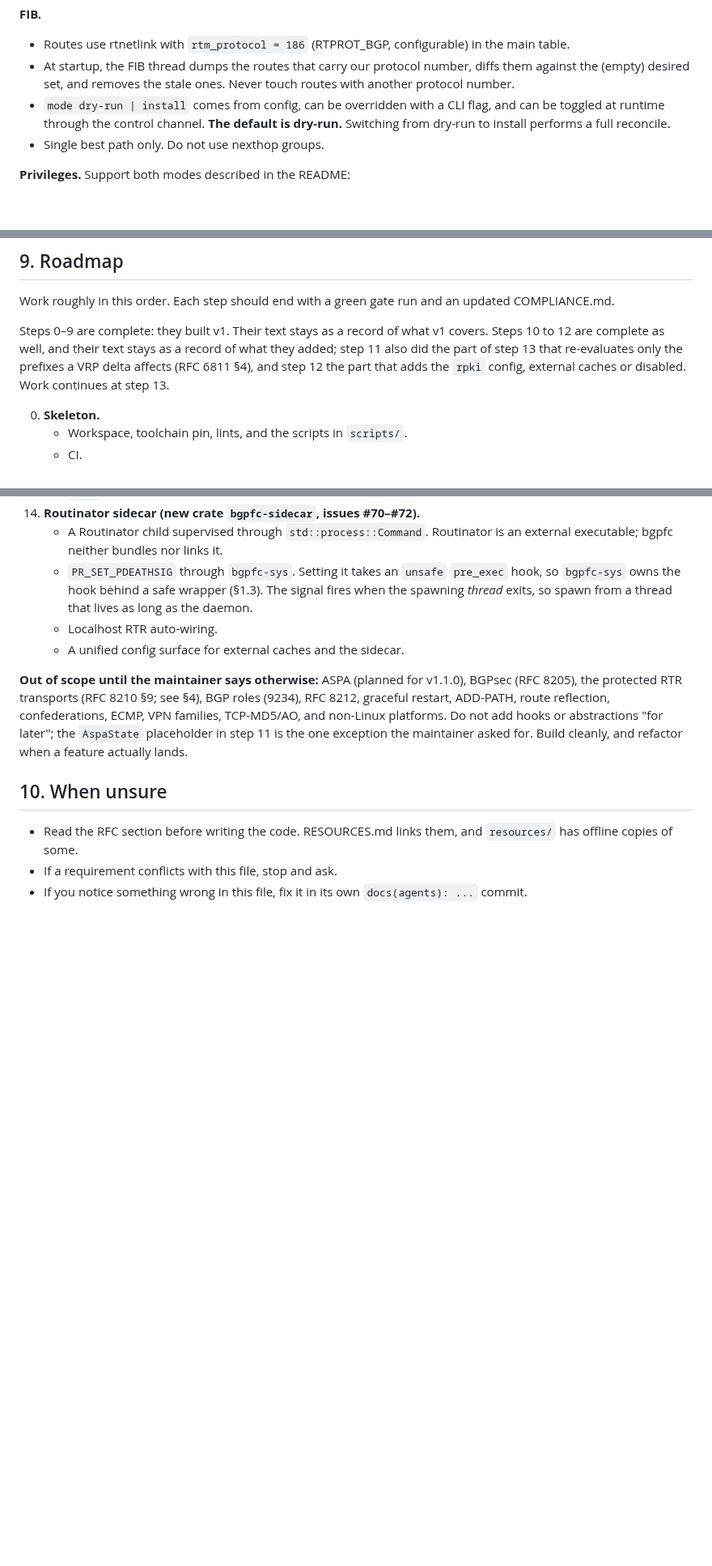
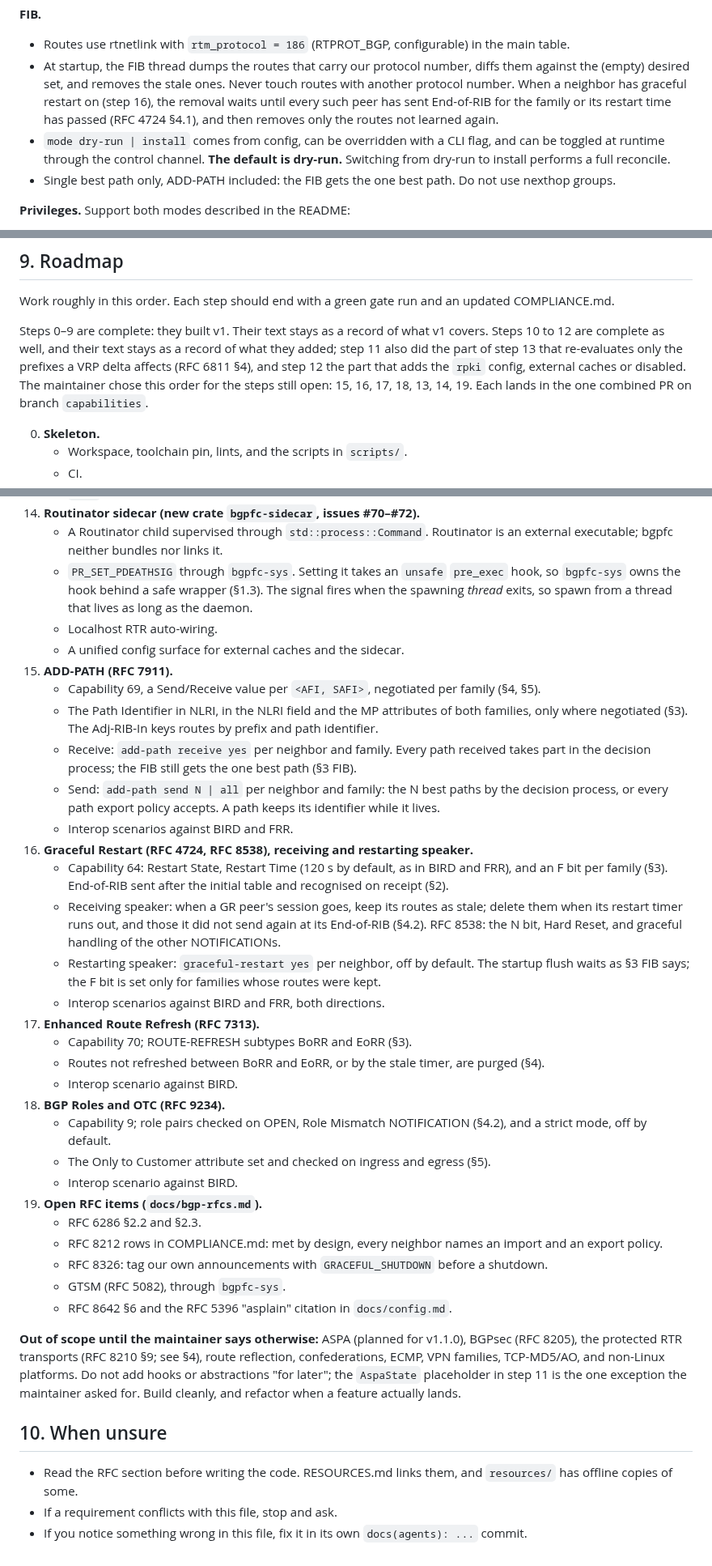
Before and after one commit to ahadley1124/bgpfc, a Markdown page: AGENTS.md, 3 parts joined by grey strips. Shown at 81% size. Drawn GitHub-style; blank space fills up the shorter version.

Commit message:
docs(agents): bring ADD-PATH, graceful restart, ERR and roles into scope
The maintainer moved ADD-PATH (RFC 7911), graceful restart as both
receiving and restarting speaker (RFC 4724, 8538), enhanced route
refresh (RFC 7313), BGP roles with OTC (RFC 9234) and RFC 8212 into
scope, as roadmap steps 15 to 18, with the open RFC items from
docs/bgp-rfcs.md as step 19. They are built in the order 15, 16, 17,
18, 13, 14, 19 on one branch. The startup FIB flush waits for
End-of-RIB from graceful-restart peers, and the FIB keeps one best path
with ADD-PATH too.

Co-Authored-By: Claude Opus 5.5 <noreply@anthropic.com>
Claude-Session: https://claude.ai/code/session_01LxB3Gu1hMVmqskBcgGdzxA

```diff
--- a/AGENTS.md
+++ b/AGENTS.md
@@ -168,12 +168,16 @@ tests can drive time deterministically.
   in the main table.
 - At startup, the FIB thread dumps the routes that carry our protocol number,
   diffs them against the (empty) desired set, and removes the stale ones.
-  Never touch routes with another protocol number.
+  Never touch routes with another protocol number. When a neighbor has
+  graceful restart on (step 16), the removal waits until every such peer
+  has sent End-of-RIB for the family or its restart time has passed
+  (RFC 4724 §4.1), and then removes only the routes not learned again.
 - `mode dry-run | install` comes from config, can be overridden with a CLI
   flag, and can be toggled at runtime through the control channel. **The
   default is dry-run.** Switching from dry-run to install performs a full
   reconcile.
-- Single best path only. Do not use nexthop groups.
+- Single best path only, ADD-PATH included: the FIB gets the one best
+  path. Do not use nexthop groups.
 
 **Privileges.** Support both modes described in the README:
 
@@ -419,8 +423,9 @@ Steps 0–9 are complete: they built v1. Their text stays as a record of what
 v1 covers. Steps 10 to 12 are complete as well, and their text stays as a
 record of what they added; step 11 also did the part of step 13 that
 re-evaluates only the prefixes a VRP delta affects (RFC 6811 §4), and step
-12 the part that adds the `rpki` config, external caches or disabled. Work
-continues at step 13.
+12 the part that adds the `rpki` config, external caches or disabled. The
+maintainer chose this order for the steps still open: 15, 16, 17, 18, 13,
+14, 19. Each lands in the one combined PR on branch `capabilities`.
 
 0. **Skeleton.**
    - Workspace, toolchain pin, lints, and the scripts in `scripts/`.
@@ -492,12 +497,56 @@ continues at step 13.
       from a thread that lives as long as the daemon.
     - Localhost RTR auto-wiring.
     - A unified config surface for external caches and the sidecar.
+15. **ADD-PATH (RFC 7911).**
+    - Capability 69, a Send/Receive value per `<AFI, SAFI>`, negotiated per
+      family (§4, §5).
+    - The Path Identifier in NLRI, in the NLRI field and the MP attributes
+      of both families, only where negotiated (§3). The Adj-RIB-In keys
+      routes by prefix and path identifier.
+    - Receive: `add-path receive yes` per neighbor and family. Every path
+      received takes part in the decision process; the FIB still gets the
+      one best path (§3 FIB).
+    - Send: `add-path send N | all` per neighbor and family: the N best
+      paths by the decision process, or every path export policy accepts.
+      A path keeps its identifier while it lives.
+    - Interop scenarios against BIRD and FRR.
+16. **Graceful Restart (RFC 4724, RFC 8538), receiving and restarting
+    speaker.**
+    - Capability 64: Restart State, Restart Time (120 s by default, as in
+      BIRD and FRR), and an F bit per family (§3). End-of-RIB sent after
+      the initial table and recognised on receipt (§2).
+    - Receiving speaker: when a GR peer's session goes, keep its routes as
+      stale; delete them when its restart timer runs out, and those it did
+      not send again at its End-of-RIB (§4.2). RFC 8538: the N bit, Hard
+      Reset, and graceful handling of the other NOTIFICATIONs.
+    - Restarting speaker: `graceful-restart yes` per neighbor, off by
+      default. The startup flush waits as §3 FIB says; the F bit is set
+      only for families whose routes were kept.
+    - Interop scenarios against BIRD and FRR, both directions.
+17. **Enhanced Route Refresh (RFC 7313).**
+    - Capability 70; ROUTE-REFRESH subtypes BoRR and EoRR (§3).
+    - Routes not refreshed between BoRR and EoRR, or by the stale timer,
+      are purged (§4).
+    - Interop scenario against BIRD.
+18. **BGP Roles and OTC (RFC 9234).**
+    - Capability 9; role pairs checked on OPEN, Role Mismatch NOTIFICATION
+      (§4.2), and a strict mode, off by default.
+    - The Only to Customer attribute set and checked on ingress and egress
+      (§5).
+    - Interop scenario against BIRD.
+19. **Open RFC items (`docs/bgp-rfcs.md`).**
+    - RFC 6286 §2.2 and §2.3.
+    - RFC 8212 rows in COMPLIANCE.md: met by design, every neighbor names
+      an import and an export policy.
+    - RFC 8326: tag our own announcements with `GRACEFUL_SHUTDOWN` before
+      a shutdown.
+    - GTSM (RFC 5082), through `bgpfc-sys`.
+    - RFC 8642 §6 and the RFC 5396 "asplain" citation in `docs/config.md`.
 
 **Out of scope until the maintainer says otherwise:** ASPA (planned for
 v1.1.0), BGPsec (RFC 8205), the protected RTR transports (RFC 8210 §9; see
-§4), BGP roles (9234), RFC 8212, graceful restart, ADD-PATH, route
-reflection, confederations, ECMP, VPN families, TCP-MD5/AO, and non-Linux
-platforms. Do not add hooks or abstractions "for later"; the `AspaState`
+§4), route reflection, confederations, ECMP, VPN families, TCP-MD5/AO,
+and non-Linux platforms. Do not add hooks or abstractions "for later"; the `AspaState`
 placeholder in step 11 is the one exception the maintainer asked for. Build
 cleanly, and refactor when a feature actually lands.
 
```
